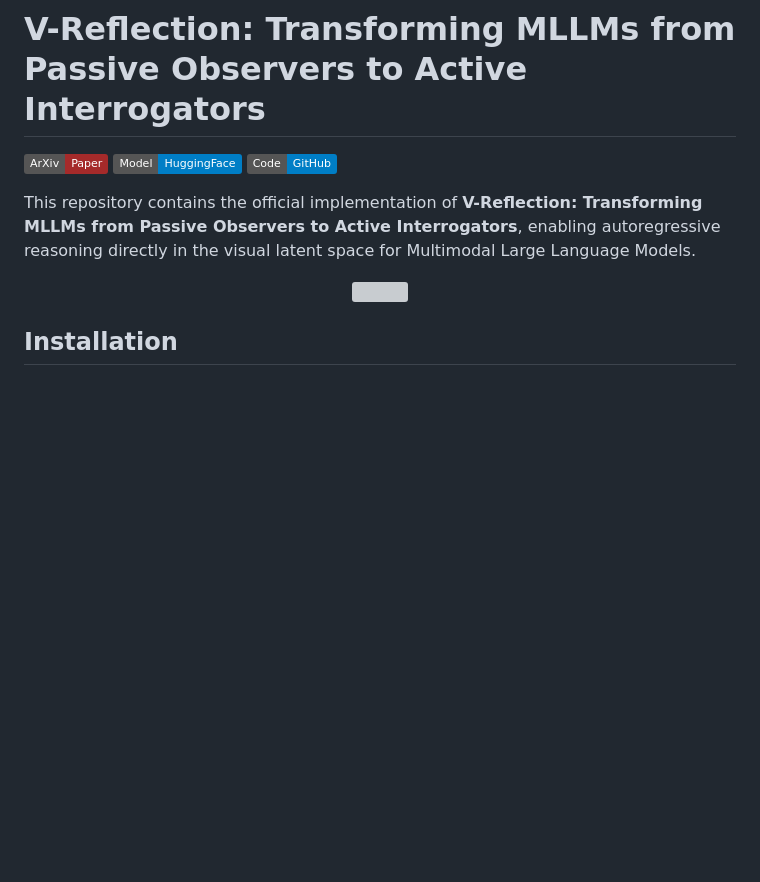
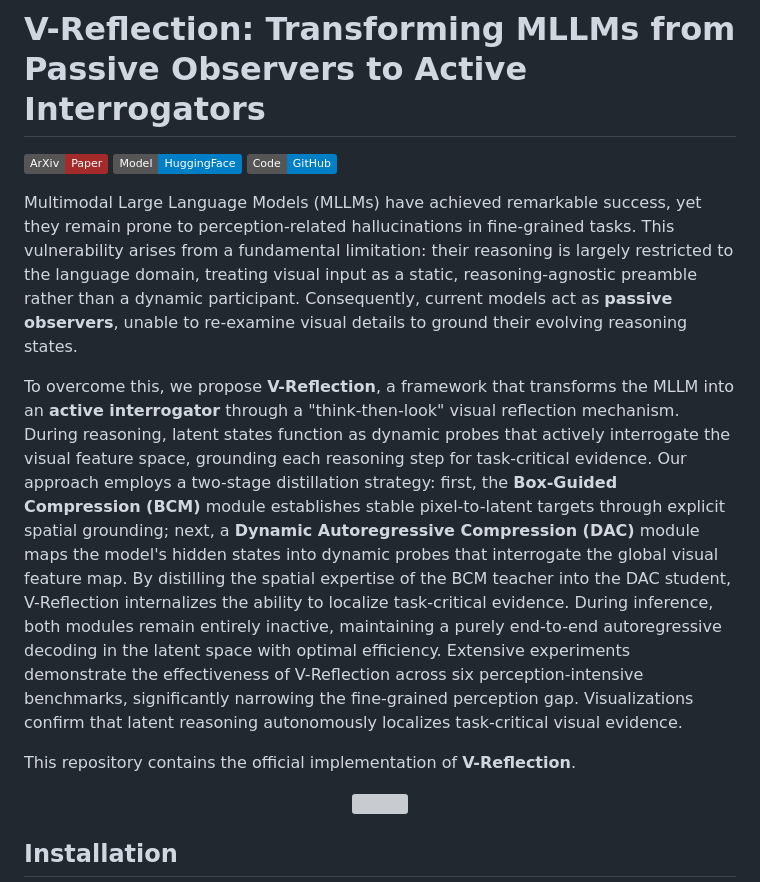
Before and after one commit to IDEA-Research/V-Reflection, a Markdown page: README.md, the part around one of its changes. Rendered like a GitHub page; badges without logos; blank space fills up the shorter version; grey boxes are pictures that could not be loaded.

```diff
--- a/README.md
+++ b/README.md
@@ -5,8 +5,11 @@
 [![Page](https://img.shields.io/badge/Code-GitHub-blue.svg?logo=github)](.)
 
 
-This repository contains the official implementation of **V-Reflection: Transforming MLLMs from Passive
-Observers to Active Interrogators**, enabling autoregressive reasoning directly in the visual latent space for Multimodal Large Language Models.
+Multimodal Large Language Models (MLLMs) have achieved remarkable success, yet they remain prone to perception-related hallucinations in fine-grained tasks. This vulnerability arises from a fundamental limitation: their reasoning is largely restricted to the language domain, treating visual input as a static, reasoning-agnostic preamble rather than a dynamic participant. Consequently, current models act as **passive observers**, unable to re-examine visual details to ground their evolving reasoning states.
+
+To overcome this, we propose **V-Reflection**, a framework that transforms the MLLM into an **active interrogator** through a "think-then-look" visual reflection mechanism. During reasoning, latent states function as dynamic probes that actively interrogate the visual feature space, grounding each reasoning step for task-critical evidence. Our approach employs a two-stage distillation strategy: first, the **Box-Guided Compression (BCM)** module establishes stable pixel-to-latent targets through explicit spatial grounding; next, a **Dynamic Autoregressive Compression (DAC)** module maps the model's hidden states into dynamic probes that interrogate the global visual feature map. By distilling the spatial expertise of the BCM teacher into the DAC student, V-Reflection internalizes the ability to localize task-critical evidence. During inference, both modules remain entirely inactive, maintaining a purely end-to-end autoregressive decoding in the latent space with optimal efficiency. Extensive experiments demonstrate the effectiveness of V-Reflection across six perception-intensive benchmarks, significantly narrowing the fine-grained perception gap. Visualizations confirm that latent reasoning autonomously localizes task-critical visual evidence.
+
+This repository contains the official implementation of **V-Reflection**.
 
 <p align="center">
   <img src="./images/Tesear.png" width="90%">
```
Also changed, not shown: other parts of README.md (+7 -16 lines).
